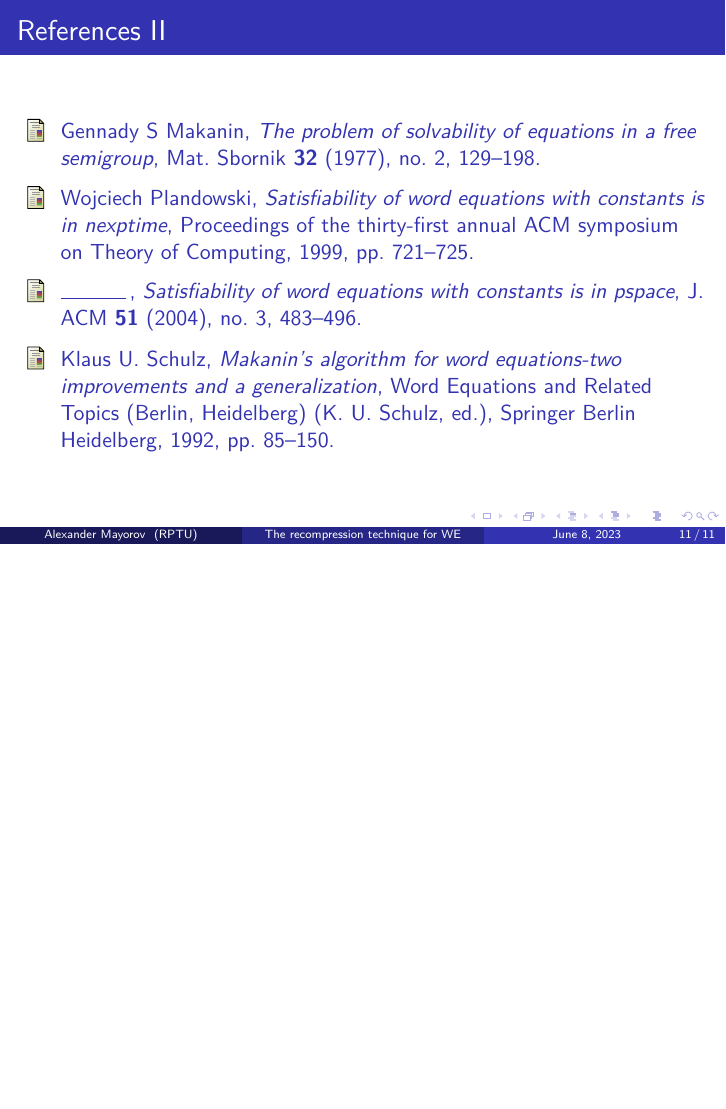
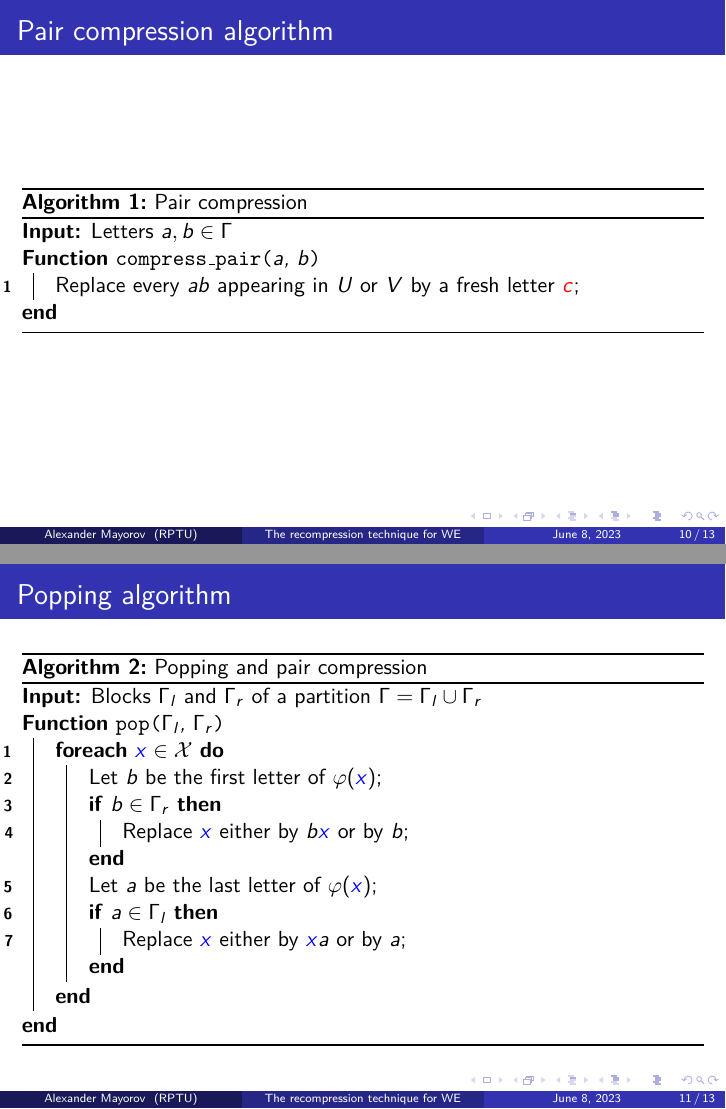
Before and after one commit to ZeroBone/WordEqRecompression, LaTeX slides (we_recompression.tex): page 13 of 13 before the commit and pages 12 and 13 of 15 after it, the two joined at a grey line, the shorter picture padded with empty space. Compiled offline with pdfLaTeX.

Commit message:
Pair compression and popping algorithms

```diff
--- a/we_recompression.tex
+++ b/we_recompression.tex
@@ -291,6 +291,45 @@ Fix some finite alphabet $ \Gamma $ and set of variables $ \X $.
 	\end{center}
 \end{frame}
 
+\begin{frame}
+	\frametitle{Pair compression algorithm}
+
+	\begin{algorithm}[H]
+		\caption{Pair compression}
+		\SetAlgoLined
+		\SetKwFunction{compresspair}{compress\_pair}
+		\SetKwProg{compresspairproc}{Function}{}{end}
+		\KwIn{Letters $ a, b \in \Gamma $}
+		\compresspairproc{\compresspair{$ a $, $ b $}}{
+			\nl Replace every $ ab $ appearing in $ U $ or $ V $ by a fresh letter $ \freshVar{c} $\;
+		}
+	\end{algorithm}
+\end{frame}
+
+\begin{frame}
+	\frametitle{Popping algorithm}
+
+	\begin{algorithm}[H]
+		\caption{Popping and pair compression}
+		\SetAlgoLined
+		\SetKwFunction{pop}{pop}
+		\SetKwProg{popproc}{Function}{}{end}
+		\KwIn{Blocks $ \Gamma_l $ and $ \Gamma_r $ of a partition $ \Gamma = \Gamma_l \cup \Gamma_r $}
+		\popproc{\pop{$ \Gamma_l $, $ \Gamma_r $}}{
+			\nl \ForEach{$ \var{x} \in \X $}{
+				\nl Let $ b $ be the first letter of $ \varphi(\var{x}) $\;
+				\nl \If{$ b \in \Gamma_r $}{
+					\nl Replace $ \var{x} $ either by $ b\var{x} $ or by $ b $\;
+				}
+				\nl Let $ a $ be the last letter of $ \varphi(\var{x}) $\;
+				\nl \If{$ a \in \Gamma_l $}{
+					\nl Replace $ \var{x} $ either by $ \var{x}a $ or by $ a $\;
+				}
+			}
+		}
+	\end{algorithm}
+\end{frame}
+
 \begin{frame}[allowframebreaks]
 \frametitle{References}
 \bibliographystyle{amsalpha}
```
